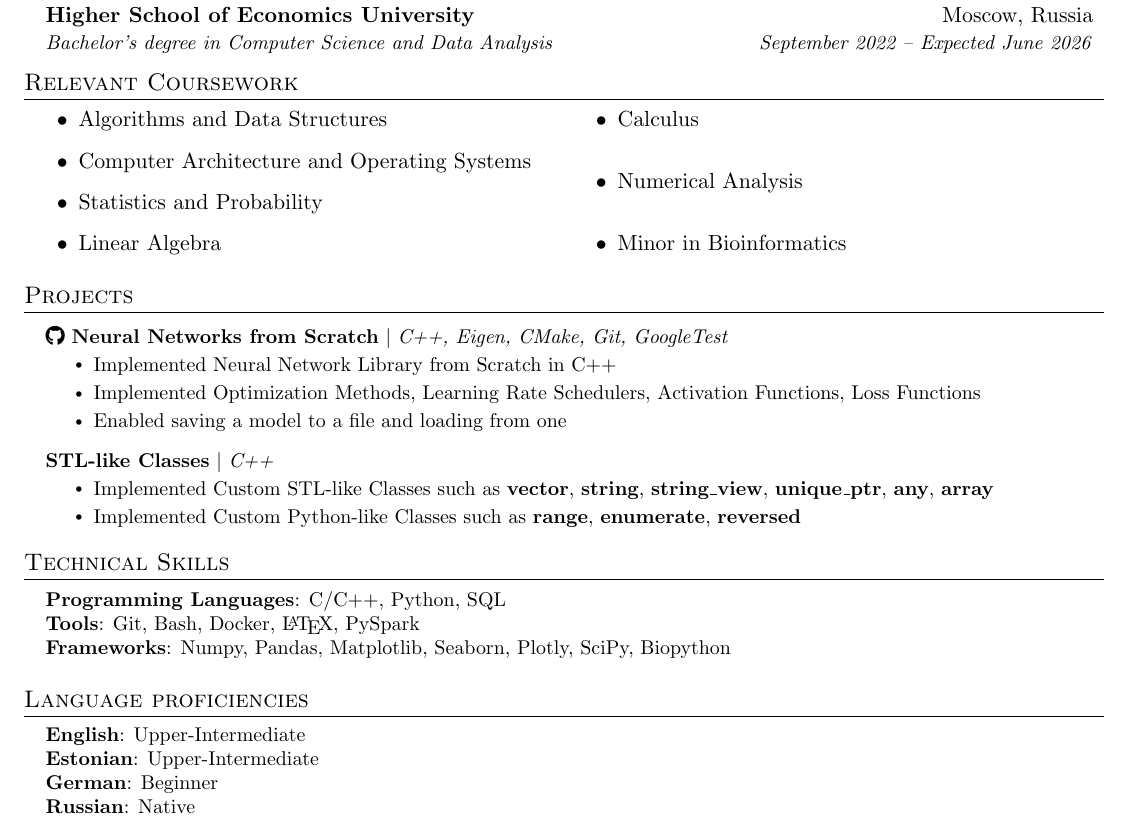
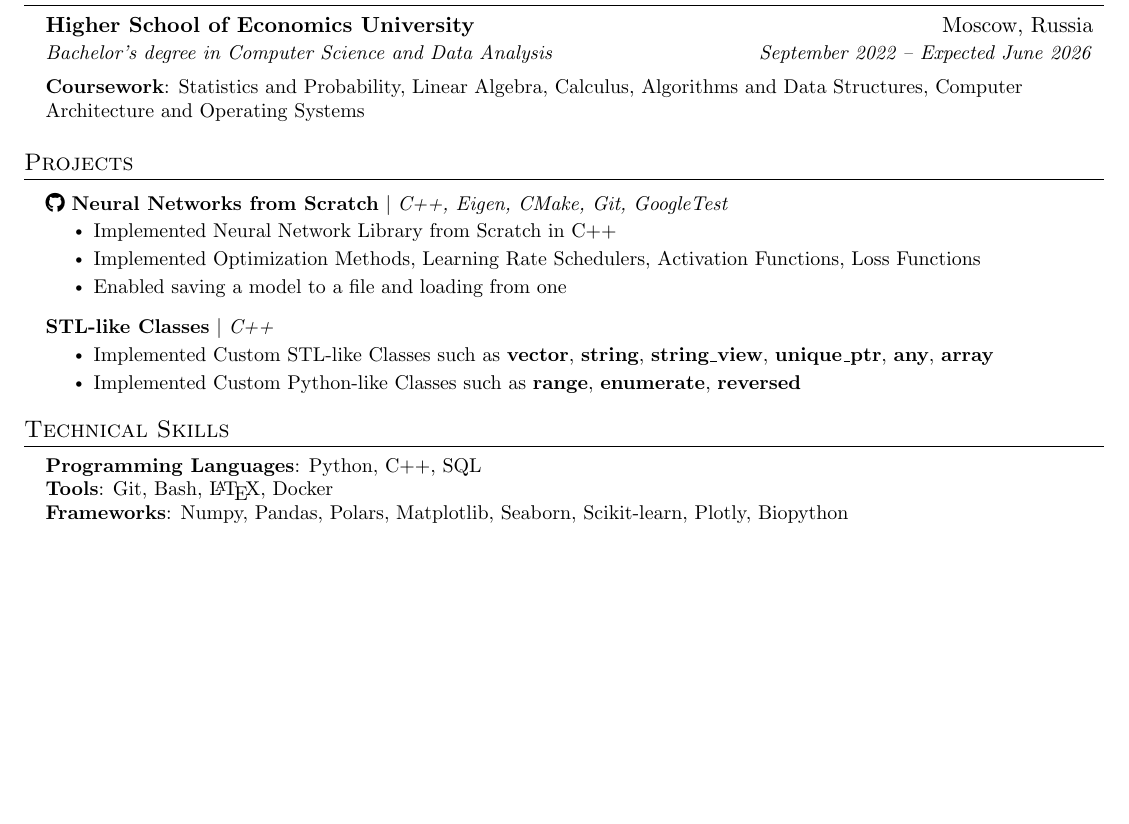
Before and after one commit to prNickinv/cv, a LaTeX CV (cv/resume.tex): part of the page, cut so that both start at the same text, the shorter picture padded with empty space. Compiled offline with pdfLaTeX.

Commit message:
Update resume.tex

```diff
--- a/cv/resume.tex
+++ b/cv/resume.tex
@@ -131,20 +131,25 @@
       {Bachelor’s degree in Computer Science and Data Analysis}{September 2022 -- Expected June 2026}
   \resumeSubHeadingListEnd
 
+   \begin{itemize}[leftmargin=0.15in, label={}]
+    \small{\item{
+     \textbf{Coursework}{: Statistics and Probability, Linear Algebra, Calculus, Algorithms and Data Structures, Computer Architecture and Operating Systems} \\
+    }}
+ \end{itemize}
 
 %-----------Relevant Coursework-----------
-\section{Relevant Coursework}
-    \begin{multicols}{2}
-        \begin{itemize}
-            \item Algorithms and Data Structures
-            \item Computer Architecture and Operating Systems
-            \item Statistics and Probability
-            \item Linear Algebra
-            \item Calculus
-            \item Numerical Analysis
-            \item Minor in Bioinformatics
-        \end{itemize}
-    \end{multicols}
+% \section{Relevant Coursework}
+%     \begin{multicols}{2}
+%         \begin{itemize}
+%             \item Algorithms and Data Structures
+%             \item Computer Architecture and Operating Systems
+%             \item Statistics and Probability
+%             \item Linear Algebra
+%             \item Calculus
+%             \item Numerical Analysis
+%             \item Minor in Bioinformatics
+%         \end{itemize}
+%     \end{multicols}
 
 
 
@@ -220,23 +225,23 @@
 \section{Technical Skills}
  \begin{itemize}[leftmargin=0.15in, label={}]
     \small{\item{
-     \textbf{Programming Languages}{: C/C++, Python, SQL} \\
-     \textbf{Tools}{: Git, Bash, Docker, \LaTeX, PySpark} \\
-     \textbf{Frameworks}{: Numpy, Pandas, Matplotlib, Seaborn, Plotly, SciPy, Biopython} \\
+     \textbf{Programming Languages}{: Python, C++, SQL} \\
+     \textbf{Tools}{: Git, Bash, \LaTeX, Docker} \\
+     \textbf{Frameworks}{: Numpy, Pandas, Polars, Matplotlib, Seaborn, Scikit-learn, Plotly, Biopython} \\
     }}
  \end{itemize}
 
 
 %-----------LANGUAGES-----------
-\section{Language proficiencies}
- \begin{itemize}[leftmargin=0.15in, label={}]
-    \small{\item{
-     \textbf{English}{: Upper-Intermediate} \\
-     \textbf{Estonian}{: Upper-Intermediate} \\
-     \textbf{German}{: Beginner} \\
-     \textbf{Russian}{: Native} \\
-    }}
- \end{itemize}
+% \section{Language proficiencies}
+%  \begin{itemize}[leftmargin=0.15in, label={}]
+%     \small{\item{
+%      \textbf{English}{: Upper-Intermediate} \\
+%      \textbf{Estonian}{: Upper-Intermediate} \\
+%      \textbf{German}{: Beginner} \\
+%      \textbf{Russian}{: Native} \\
+%     }}
+%  \end{itemize}
 
 
 %-------------------------------------------
```
